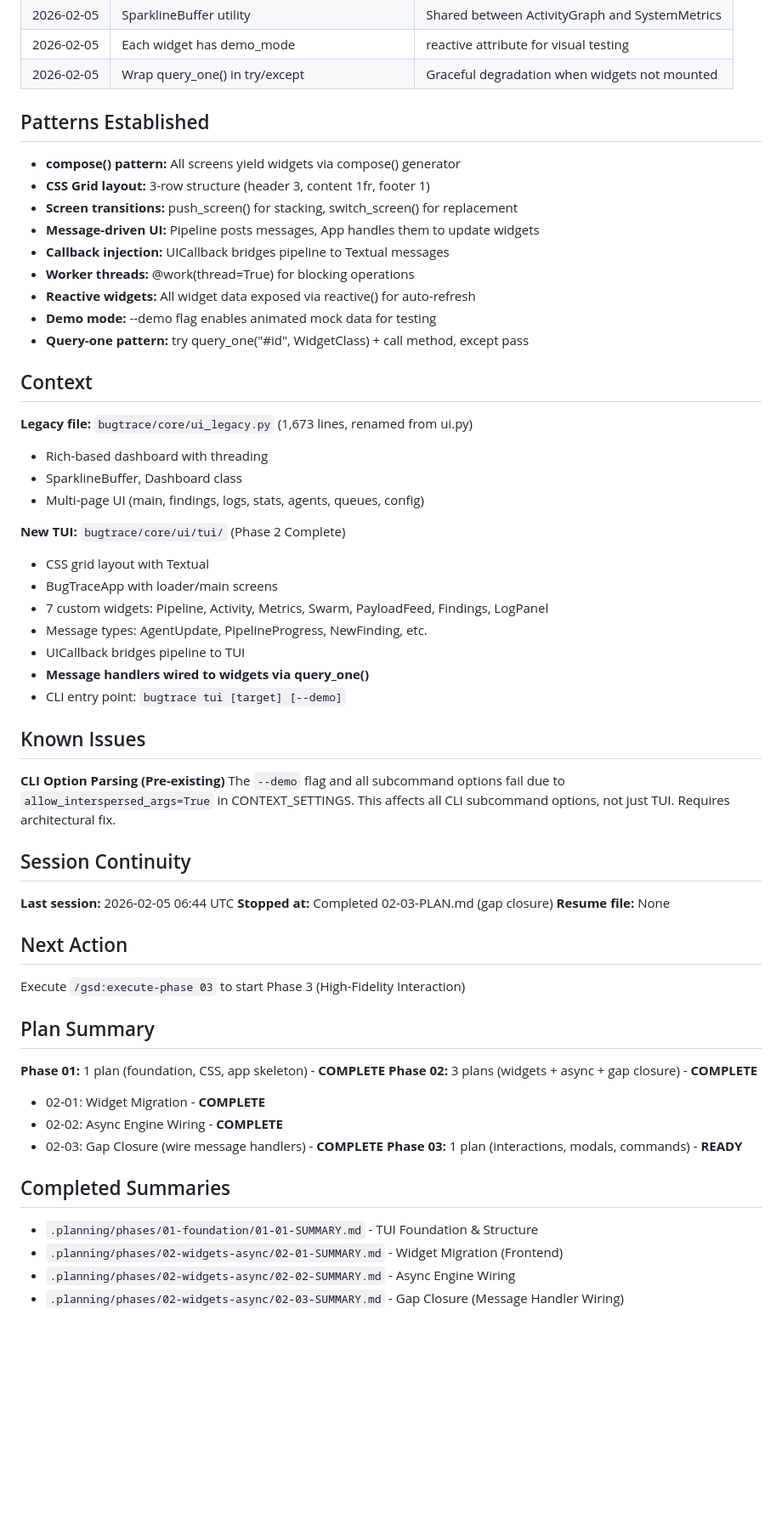
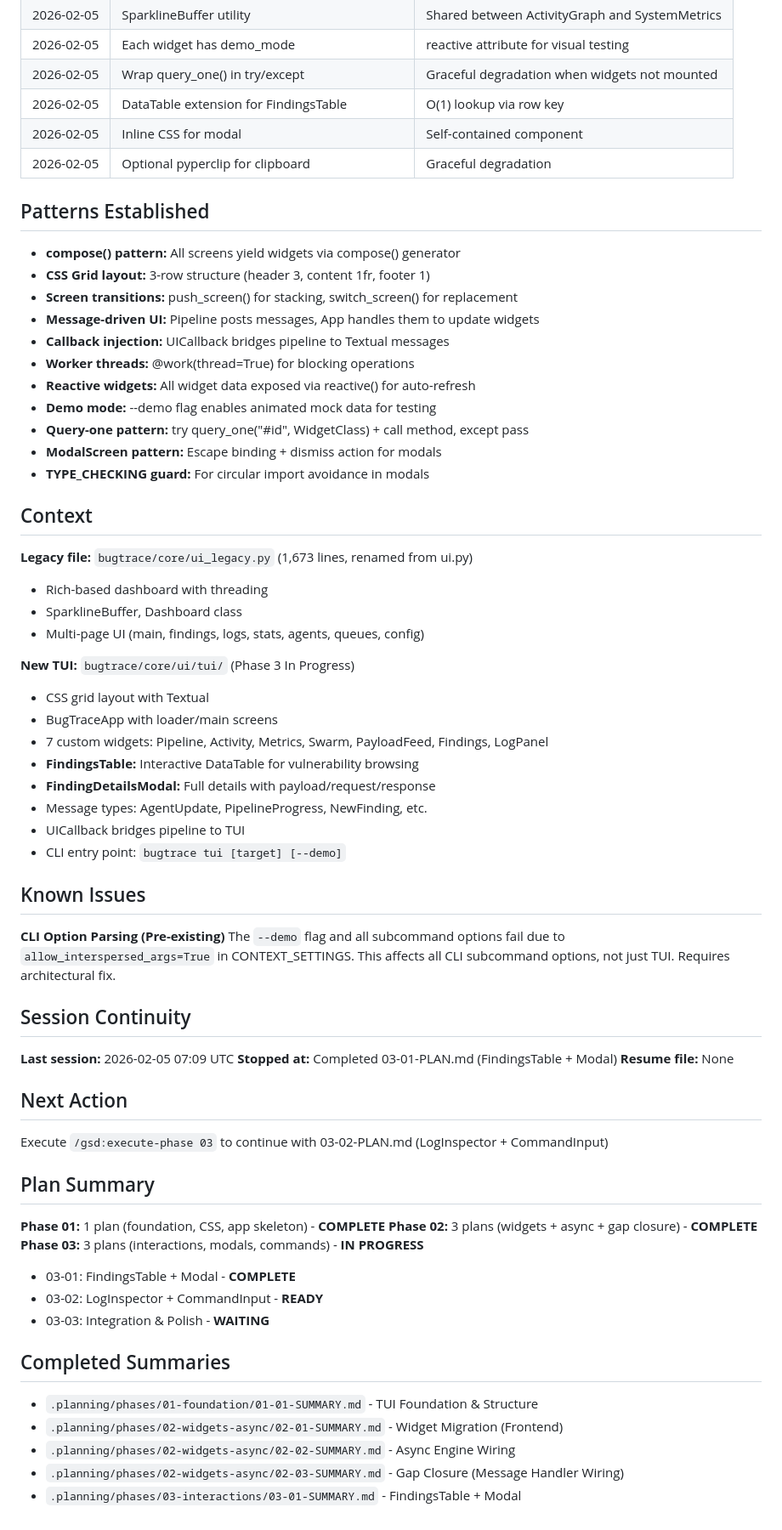
Before and after one commit to BugTraceAI/BugTraceAI-CLI, a Markdown page: .planning/STATE.md, the part around one of its changes. Shown at 85% size. Drawn GitHub-style; blank space fills up the shorter version.

```diff
--- a/.planning/STATE.md
+++ b/.planning/STATE.md
@@ -39,6 +39,9 @@
 | 2026-02-05 | SparklineBuffer utility | Shared between ActivityGraph and SystemMetrics |
 | 2026-02-05 | Each widget has demo_mode | reactive attribute for visual testing |
 | 2026-02-05 | Wrap query_one() in try/except | Graceful degradation when widgets not mounted |
+| 2026-02-05 | DataTable extension for FindingsTable | O(1) lookup via row key |
+| 2026-02-05 | Inline CSS for modal | Self-contained component |
+| 2026-02-05 | Optional pyperclip for clipboard | Graceful degradation |
 
 ## Patterns Established
 
@@ -51,6 +54,8 @@
 - **Reactive widgets:** All widget data exposed via reactive() for auto-refresh
 - **Demo mode:** --demo flag enables animated mock data for testing
 - **Query-one pattern:** try query_one("#id", WidgetClass) + call method, except pass
+- **ModalScreen pattern:** Escape binding + dismiss action for modals
+- **TYPE_CHECKING guard:** For circular import avoidance in modals
 
 ## Context
 
@@ -59,13 +64,14 @@
 - SparklineBuffer, Dashboard class
 - Multi-page UI (main, findings, logs, stats, agents, queues, config)
 
-**New TUI:** `bugtrace/core/ui/tui/` (Phase 2 Complete)
+**New TUI:** `bugtrace/core/ui/tui/` (Phase 3 In Progress)
 - CSS grid layout with Textual
 - BugTraceApp with loader/main screens
 - 7 custom widgets: Pipeline, Activity, Metrics, Swarm, PayloadFeed, Findings, LogPanel
+- **FindingsTable:** Interactive DataTable for vulnerability browsing
+- **FindingDetailsModal:** Full details with payload/request/response
 - Message types: AgentUpdate, PipelineProgress, NewFinding, etc.
 - UICallback bridges pipeline to TUI
-- **Message handlers wired to widgets via query_one()**
 - CLI entry point: `bugtrace tui [target] [--demo]`
 
 ## Known Issues
@@ -75,22 +81,22 @@ The `--demo` flag and all subcommand options fail due to `allow_interspersed_arg
 
 ## Session Continuity
 
-**Last session:** 2026-02-05 06:44 UTC
-**Stopped at:** Completed 02-03-PLAN.md (gap closure)
+**Last session:** 2026-02-05 07:09 UTC
+**Stopped at:** Completed 03-01-PLAN.md (FindingsTable + Modal)
 **Resume file:** None
 
 ## Next Action
 
-Execute `/gsd:execute-phase 03` to start Phase 3 (High-Fidelity Interaction)
+Execute `/gsd:execute-phase 03` to continue with 03-02-PLAN.md (LogInspector + CommandInput)
 
 ## Plan Summary
 
 **Phase 01:** 1 plan (foundation, CSS, app skeleton) - **COMPLETE**
 **Phase 02:** 3 plans (widgets + async + gap closure) - **COMPLETE**
-  - 02-01: Widget Migration - **COMPLETE**
-  - 02-02: Async Engine Wiring - **COMPLETE**
-  - 02-03: Gap Closure (wire message handlers) - **COMPLETE**
-**Phase 03:** 1 plan (interactions, modals, commands) - **READY**
+**Phase 03:** 3 plans (interactions, modals, commands) - **IN PROGRESS**
+  - 03-01: FindingsTable + Modal - **COMPLETE**
+  - 03-02: LogInspector + CommandInput - **READY**
+  - 03-03: Integration & Polish - **WAITING**
 
 ## Completed Summaries
 
@@ -98,3 +104,4 @@ Execute `/gsd:execute-phase 03` to start Phase 3 (High-Fidelity Interaction)
 - `.planning/phases/02-widgets-async/02-01-SUMMARY.md` - Widget Migration (Frontend)
 - `.planning/phases/02-widgets-async/02-02-SUMMARY.md` - Async Engine Wiring
 - `.planning/phases/02-widgets-async/02-03-SUMMARY.md` - Gap Closure (Message Handler Wiring)
+- `.planning/phases/03-interactions/03-01-SUMMARY.md` - FindingsTable + Modal
```
Also changed, not shown: other parts of .planning/STATE.md (+8 -8 lines), .planning/ROADMAP.md (+4 -2 lines), 1 other file.
